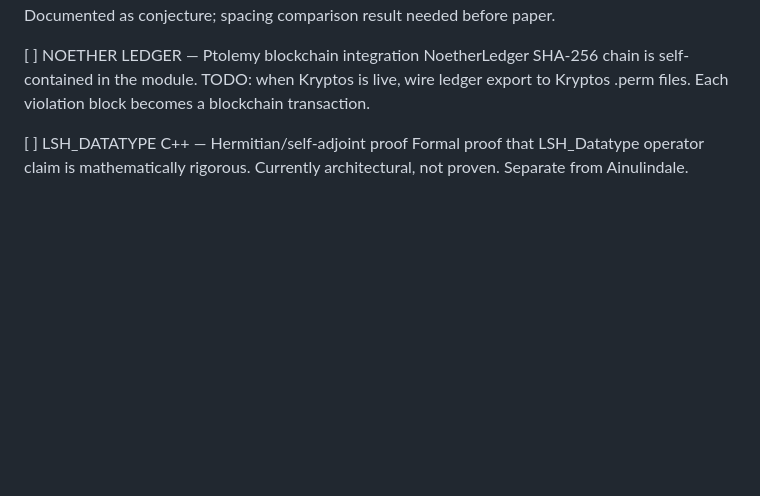
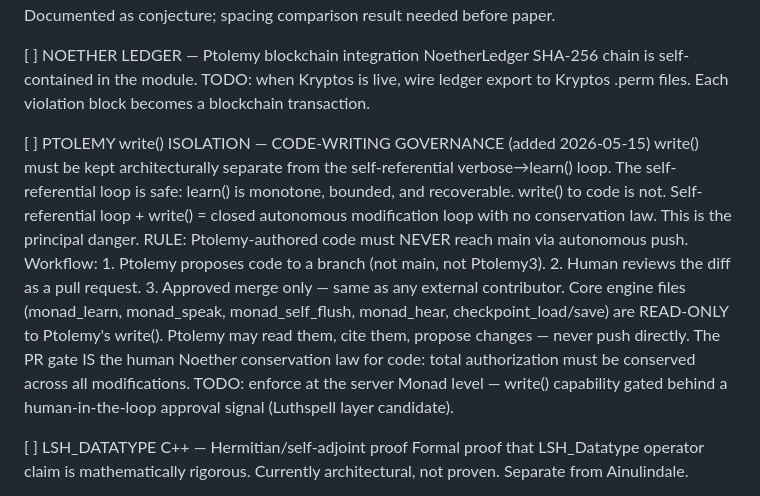
Before and after one commit to michaelrendier/Ainulindale, a Markdown page: TODO.md, the part around the change. GitHub-like rendering; blank space fills up the shorter version.

Commit message:
2026-05-15: TODO.md — Ptolemy write() isolation / code-writing governance rule
PR gate = human Noether conservation law for code. Self-referential loop
+ write() is a closed autonomous modification loop with no conservation law.
Core engine files read-only to Ptolemy. All Ptolemy-authored code requires
branch → human review → approved merge. Luthspell layer flagged as enforcement candidate.

Co-Authored-By: Claude Sonnet 4.6 <noreply@anthropic.com>

```diff
--- a/TODO.md
+++ b/TODO.md
@@ -70,6 +70,25 @@ PRIORITY 2 — ENGINEERING
     NoetherLedger SHA-256 chain is self-contained in the module.
     TODO: when Kryptos is live, wire ledger export to Kryptos .perm files.
     Each violation block becomes a blockchain transaction.
+
+[ ] PTOLEMY write() ISOLATION — CODE-WRITING GOVERNANCE (added 2026-05-15)
+    write() must be kept architecturally separate from the self-referential
+    verbose→learn() loop. The self-referential loop is safe: learn() is
+    monotone, bounded, and recoverable. write() to code is not.
+    Self-referential loop + write() = closed autonomous modification loop
+    with no conservation law. This is the principal danger.
+    RULE: Ptolemy-authored code must NEVER reach main via autonomous push.
+    Workflow:
+      1. Ptolemy proposes code to a branch (not main, not Ptolemy3).
+      2. Human reviews the diff as a pull request.
+      3. Approved merge only — same as any external contributor.
+    Core engine files (monad_learn, monad_speak, monad_self_flush,
+    monad_hear, checkpoint_load/save) are READ-ONLY to Ptolemy's write().
+    Ptolemy may read them, cite them, propose changes — never push directly.
+    The PR gate IS the human Noether conservation law for code:
+      total authorization must be conserved across all modifications.
+    TODO: enforce at the server Monad level — write() capability gated
+    behind a human-in-the-loop approval signal (Luthspell layer candidate).
 
 [ ] LSH_DATATYPE C++ — Hermitian/self-adjoint proof
     Formal proof that LSH_Datatype operator claim is mathematically rigorous.
```
